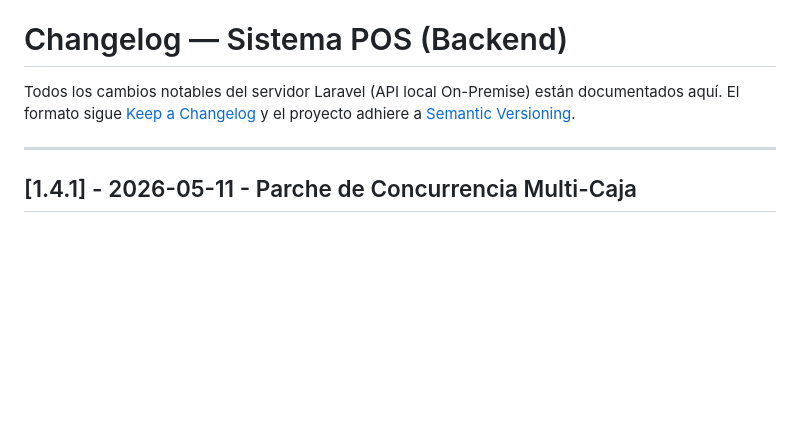
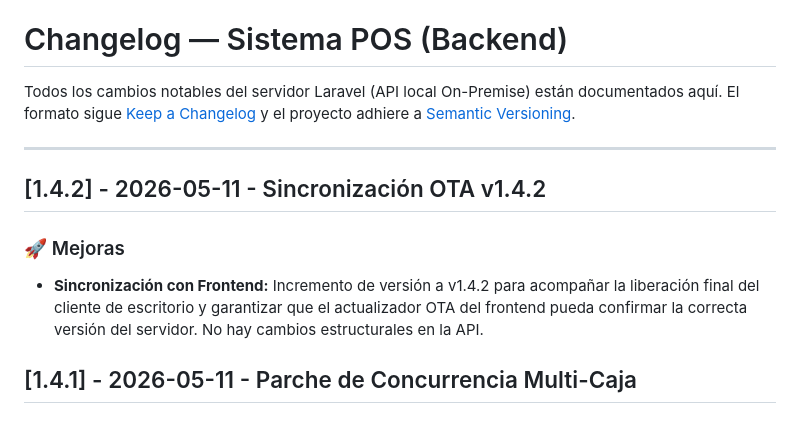
Before and after one commit to GustavoGines/pos-base-api, a Markdown page: CHANGELOG.md, the part around the change. GitHub-like rendering; blank space fills up the shorter version.

Commit message:
chore: version 1.4.2 lista para OTA

```diff
--- a/CHANGELOG.md
+++ b/CHANGELOG.md
@@ -4,6 +4,10 @@ Todos los cambios notables del servidor Laravel (API local On-Premise) están do
 El formato sigue [Keep a Changelog](https://keepachangelog.com/es/1.0.0/) y el proyecto adhiere a [Semantic Versioning](https://semver.org/).
 
 ---
+## [1.4.2] - 2026-05-11 - Sincronización OTA v1.4.2
+
+### 🚀 Mejoras
+- **Sincronización con Frontend:** Incremento de versión a v1.4.2 para acompañar la liberación final del cliente de escritorio y garantizar que el actualizador OTA del frontend pueda confirmar la correcta versión del servidor. No hay cambios estructurales en la API.
 ## [1.4.1] - 2026-05-11 - Parche de Concurrencia Multi-Caja
 
 ### 🐛 Correcciones y Estabilidad
```
